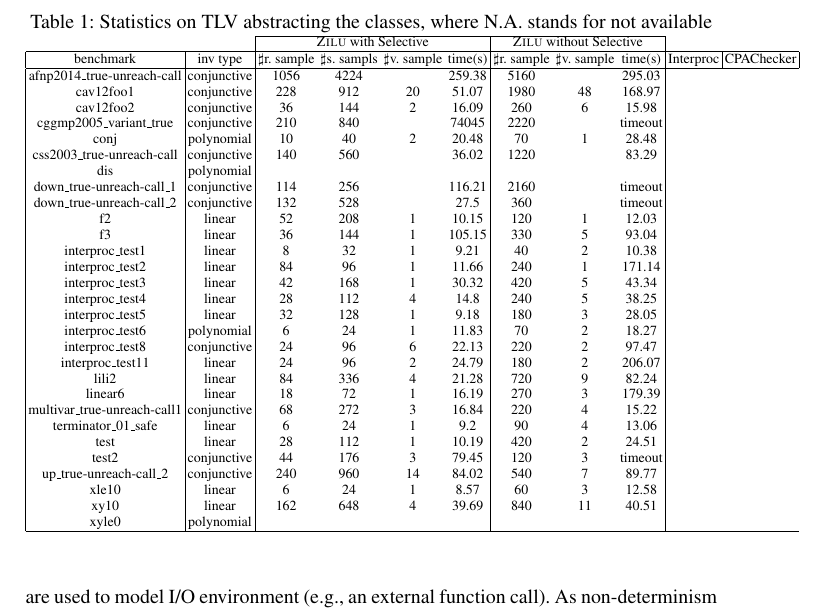
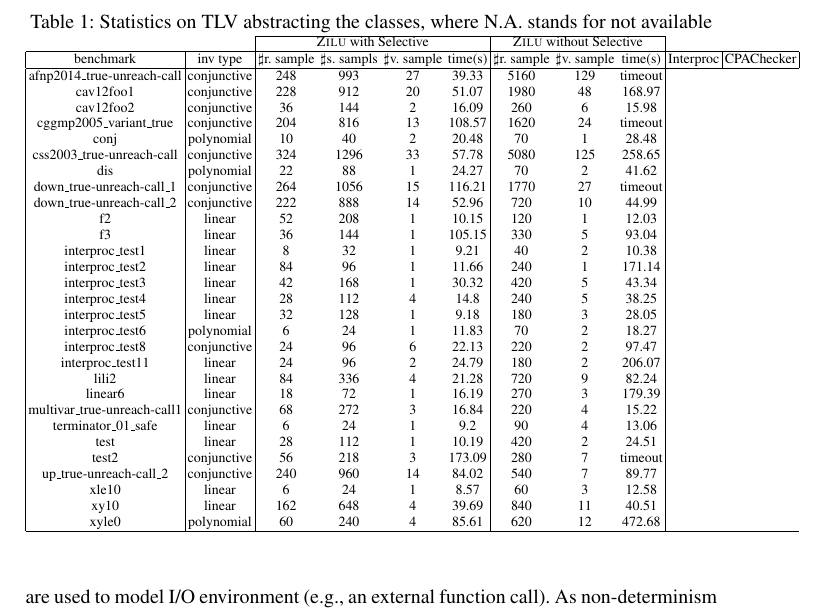
Before and after one commit to IIFrm/Invariant-Generation, a LaTeX thesis (paper.tex, which reads evaluation.tex): part of page 13 of 17, cut so that both start at the same text. Compiled offline with pdfLaTeX.

Commit message:
evaluation data on ZILU finished

```diff
--- a/evaluation.tex
+++ b/evaluation.tex
@@ -104,17 +104,18 @@ and the inner iteration for SVM learning are set to their maximum value so as to
 %\multicolumn{1}{|c|}{benchmark}&\multicolumn{1}{|c|}{inv type}& $\sharp$r. sample & $\sharp$s. sample & $\sharp$v. sample & time & $\sharp$r. sample & & $\sharp$v. sample & time & \multicolumn{1}{|c|}{Interproc} & \multicolumn{1}{|c|}{CPAChecker} \\
 \multicolumn{1}{|c|}{benchmark}&\multicolumn{1}{|c|}{inv type}& $\sharp$r. sample & $\sharp$s. sampls & $\sharp$v. sample &time(s) & $\sharp$r. sample & $\sharp$v. sample &time(s) & \multicolumn{1}{|c|}{Interproc} & \multicolumn{1}{|c|}{CPAChecker} \\
 \hline % inserts single horizontal line
-\multicolumn{1}{|c|}{afnp2014\_true\text{-}unreach\text{-}call}         	&conjunctive	&1056 &4224 & &259.38	&5160 & &295.03  & &  \\
+\multicolumn{1}{|c|}{afnp2014\_true\text{-}unreach\text{-}call}         	&conjunctive	&248 &993 &27 &39.33	&5160 &129 &timeout  & &  \\
+%\multicolumn{1}{|c|}{afnp2014\_true\text{-}unreach\text{-}call}         	&conjunctive	&248 &993 &27 &39.33	&5160 & &223.63  & &  \\
 \multicolumn{1}{|c|}{cav12foo1}         									&conjunctive 	&228 &912 &20 &51.07	&1980 &48 &168.97  & &  \\
 \multicolumn{1}{|c|}{cav12foo2}         									&conjunctive 	&36 &144 &2 &16.09		&260 &6 &15.98  & &  \\
 %\multicolumn{1}{|c|}{cggmp2005\_variant\_true\text{-}unreach\text{-}call}   &conjunctive 	&210 &840 & &74045	&2220 & &timeout  & &  \\
-\multicolumn{1}{|c|}{cggmp2005\_variant\_true}   &conjunctive 	&210 &840 & &74045	&2220 & &timeout  & &  \\
+\multicolumn{1}{|c|}{cggmp2005\_variant\_true}   							&conjunctive 	&204 &816 &13 &108.57	&1620 &24 &timeout  & &  \\
 \multicolumn{1}{|c|}{conj}         											&polynomial 	&10 &40 &2 &20.48		&70 &1 &28.48  & &  \\
 %\multicolumn{1}{|c|}{conj}         											&conjunctive/polynomial & & &  &   &  & & &  & &  \\
-\multicolumn{1}{|c|}{css2003\_true\text{-}unreach\text{-}call}         		&conjunctive 	&140 &560 & &36.02	&1220 & &83.29  & &  \\
-\multicolumn{1}{|c|}{dis}         											&polynomial 	& & & &  &   & &  & &  \\
-\multicolumn{1}{|c|}{down\_true\text{-}unreach\text{-}call\_1}         		&conjunctive 	&114 &256 & &116.21  &2160  &  &timeout  & &  \\
-\multicolumn{1}{|c|}{down\_true\text{-}unreach\text{-}call\_2}         		&conjunctive 	&132 &528 & &27.5  &360 &   &timeout  & &  \\
+\multicolumn{1}{|c|}{css2003\_true\text{-}unreach\text{-}call}         		&conjunctive 	&324 &1296 &33 &57.78	&5080 &125 &258.65  & &  \\
+\multicolumn{1}{|c|}{dis}         											&polynomial 	&22 &88 &1 &24.27  &70   &2 &41.62  & &  \\
+\multicolumn{1}{|c|}{down\_true\text{-}unreach\text{-}call\_1}         		&conjunctive 	&264 &1056 &15 &116.21  &1770  &27  &timeout  & &  \\
+\multicolumn{1}{|c|}{down\_true\text{-}unreach\text{-}call\_2}         		&conjunctive 	&222 &888 &14 &52.96  &720 &10   &44.99  & &  \\
 \multicolumn{1}{|c|}{f2}         											&linear 		&52 &208 &1 &10.15  &120 &1   &12.03  & &  \\
 \multicolumn{1}{|c|}{f3}         											&linear 		&36 &144 &1 &105.15  &330  &5  &93.04  & &  \\
 %\multicolumn{1}{|c|}{fig1a\_1}         										&linear & & &  &   &  & & &  & &  \\
@@ -132,13 +133,13 @@ and the inner iteration for SVM learning are set to their maximum value so as to
 \multicolumn{1}{|c|}{multivar\_true\text{-}unreach\text{-}call1}         	&conjunctive 	&68 &272 &3 &16.84  &220 &4   &15.22  & &  \\
 \multicolumn{1}{|c|}{terminator\_01\_safe}         							&linear 		&6 &24 &1 &9.2  &90  &4  &13.06  & &  \\
 \multicolumn{1}{|c|}{test}         											&linear 		&28 &112 &1 &10.19  &420 &2  &24.51  & &  \\
-\multicolumn{1}{|c|}{test2}         										&conjunctive 	&44 &176 &3 &79.45  &120  &3  &timeout  & &  \\
+\multicolumn{1}{|c|}{test2}         										&conjunctive 	&56 &218 &3 &173.09  &280  &7  &timeout  & &  \\
 %\multicolumn{1}{|c|}{up\_true\text{-}unreach\text{-}call\_1}         		&conjunctive & & &  &   &  & & &  & &  \\
 \multicolumn{1}{|c|}{up\_true\text{-}unreach\text{-}call\_2}         		&conjunctive 	&240 &960 &14 &84.02  &540 &7   &89.77  & &  \\
 %\multicolumn{1}{|c|}{xeq10}         										&linear & & &  &   &  & & &  & &  \\
 \multicolumn{1}{|c|}{xle10}         										&linear 		&6 &24 &1 &8.57  &60 &3   &12.58  & &  \\
 \multicolumn{1}{|c|}{xy10}         											&linear 		&162 &648 &4 &39.69  &840  &11  &40.51  & &  \\
-\multicolumn{1}{|c|}{xyle0}         										&polynomial 	& & & &  &   & &  & &  \\
+\multicolumn{1}{|c|}{xyle0}         										&polynomial 	&60 &240 &4 &85.61  &620   &12 &472.68  & &  \\
 \hline
 \end{tabular}
 \label{tbl:stats}
```
